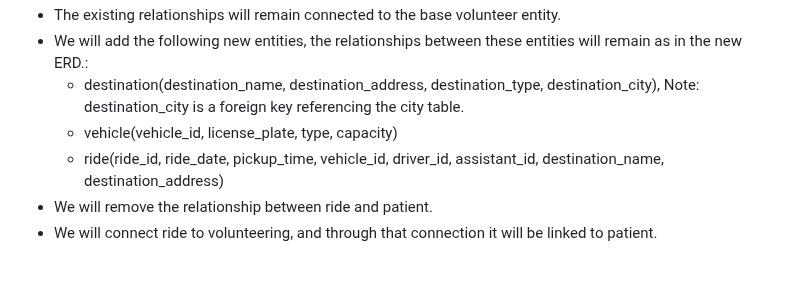
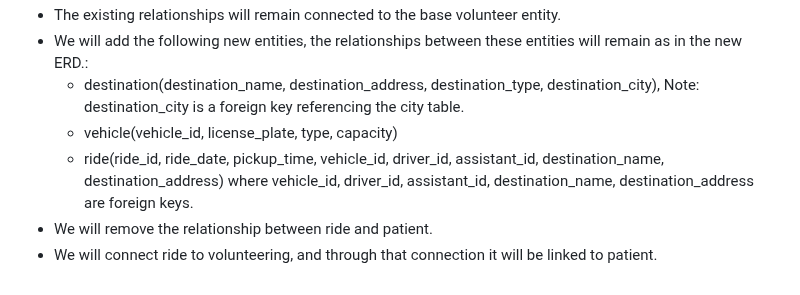
Before and after one commit to MoriaRoz/DBProject_212940399_325439305, a Markdown page: README.md, the part around the change. GitHub-like rendering.

```diff
--- a/README.md
+++ b/README.md
@@ -193,6 +193,6 @@ ALTER COLUMN Shift SET DEFAULT 'M';
 - We will add the following new entities, the relationships between these entities will remain as in the new ERD.:
     - destination(destination_name, destination_address, destination_type, destination_city), Note: destination_city is a foreign key referencing the city table.
     - vehicle(vehicle_id, license_plate, type, capacity)
-    - ride(ride_id, ride_date, pickup_time, vehicle_id, driver_id, assistant_id, destination_name, destination_address)
+    - ride(ride_id, ride_date, pickup_time, vehicle_id, driver_id, assistant_id, destination_name, destination_address) where vehicle_id, driver_id, assistant_id, destination_name, destination_address are foreign keys.
 - We will remove the relationship between ride and patient.
 - We will connect ride to volunteering, and through that connection it will be linked to patient.
```
